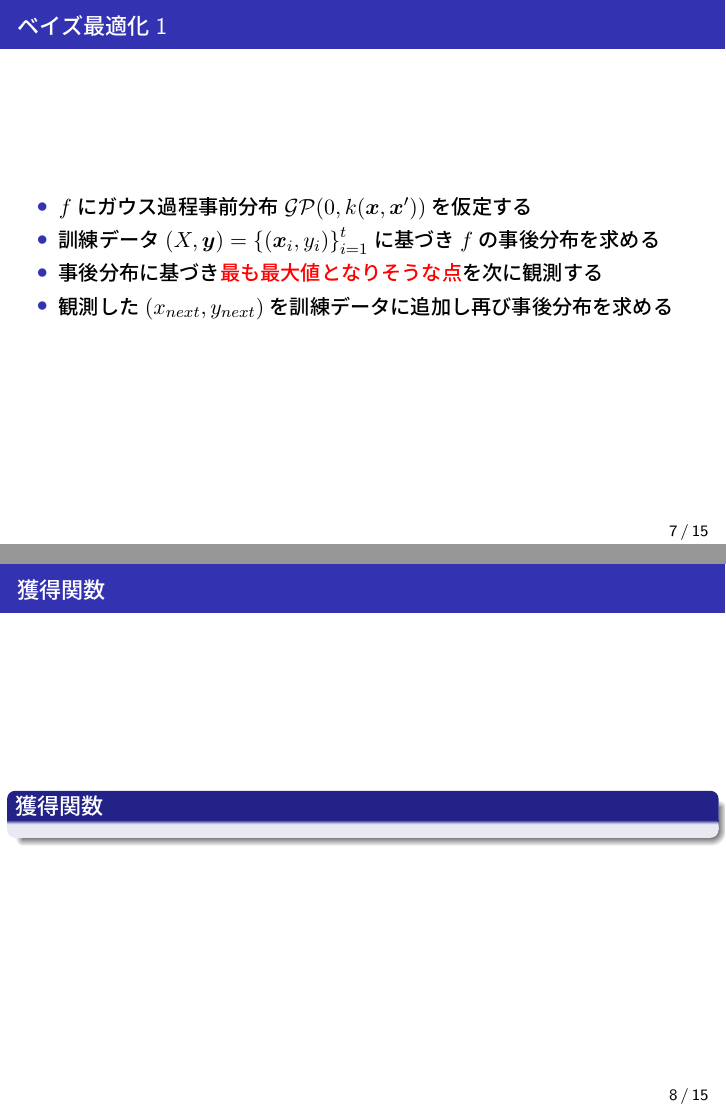
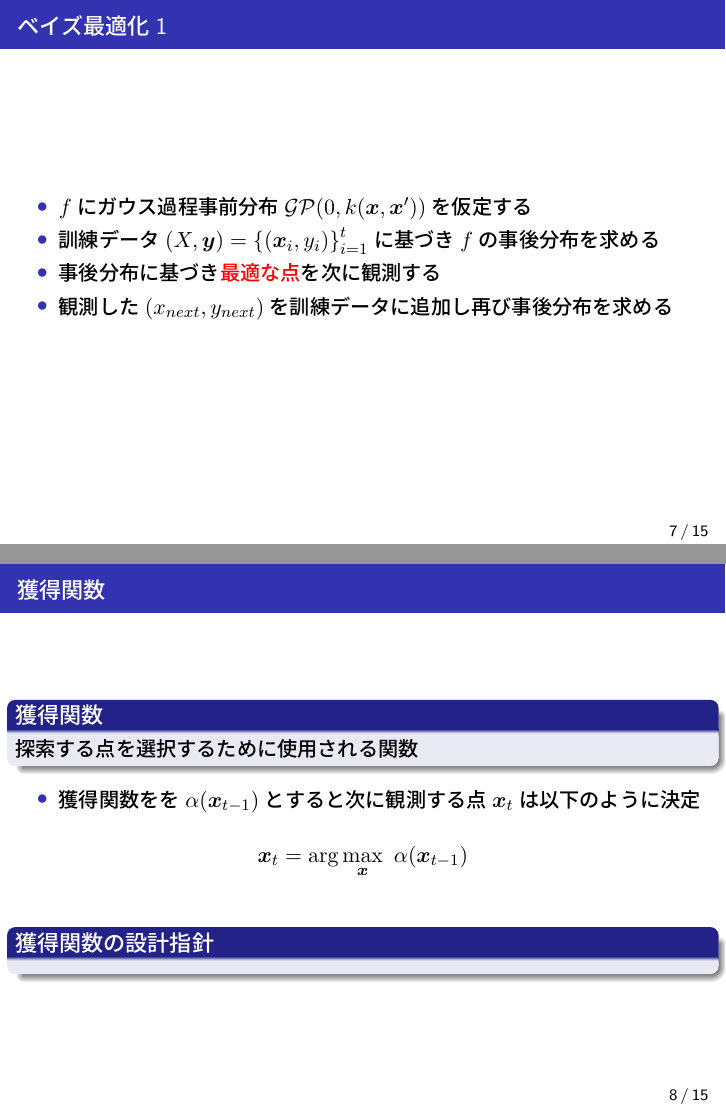
Before and after one commit to masa001one/exercise2-for-aI-programming_latex-code, LaTeX slides (gp_ucb.tex): pages 11 and 12 of 22, joined at a grey line. The pictures show the PDF file gp_ucb.pdf that the author committed with the source.

Commit message:
update page 7 & 8 (tex)

```diff
--- a/gp_ucb.tex
+++ b/gp_ucb.tex
@@ -354,7 +354,7 @@ $\dag\dag\dag$: Saarland University}
 	\begin{itemize}
 		\item $f$にガウス過程事前分布$\mathcal{GP}(0, k(\bm x, \bm x'))$を仮定する
 		\item 訓練データ$(X, \bm y) = \left\{ (\bm x_i, y_i) \right\}_{i=1}^t$に基づき$f$の事後分布を求める
-		\item 事後分布に基づき\alert{最も最大値となりそうな点}を次に観測する
+		\item 事後分布に基づき\alert{最適な点}を次に観測する
 		\item 観測した$(x_{next}, y_{next})$を訓練データに追加し再び事後分布を求める
 	\end{itemize}
 
@@ -366,6 +366,15 @@ $\dag\dag\dag$: Saarland University}
 \subsection{獲得関数}
 \begin{frame}{\insertsubsection}
 	\begin{block}{獲得関数}
+		探索する点を選択するために使用される関数 % \iffalse$\bm x_t$\fi，　\iffalse$\alpha$\fi
+	\end{block}
+	\begin{itemize}
+		\item 獲得関数をを$\alpha(\bm x_{t-1})$とすると次に観測する点$\bm x_t$は以下のように決定
+	\end{itemize}
+	\begin{align*}
+		\bm x_t = \arg \max_{\bm x} ~ \alpha(\bm x_{t-1})
+	\end{align*}
+	\begin{block}{獲得関数の設計指針}
 
 	\end{block}
 
```
Also changed, not shown: gp_ucb.pdf, 3 other files.
